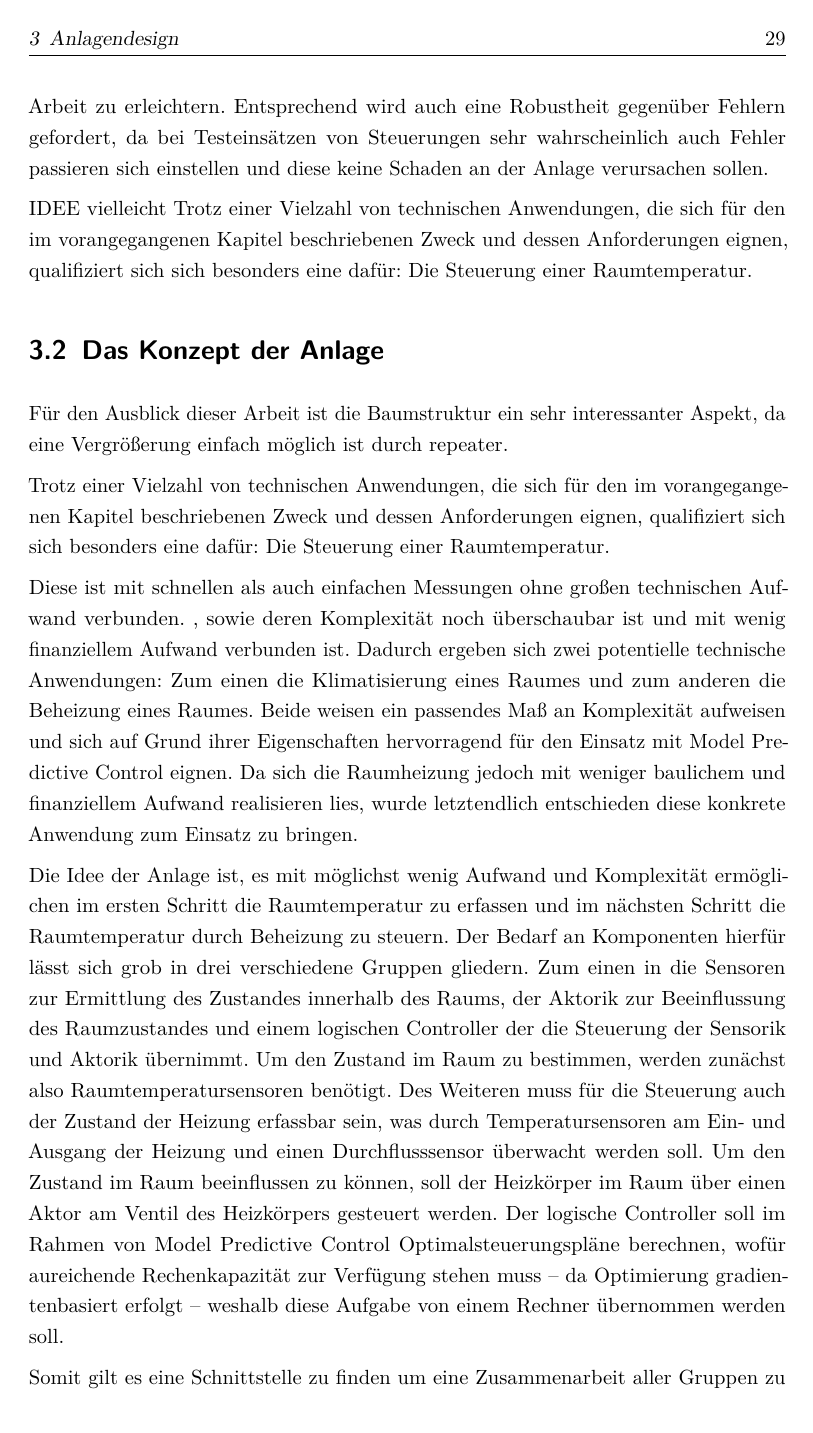
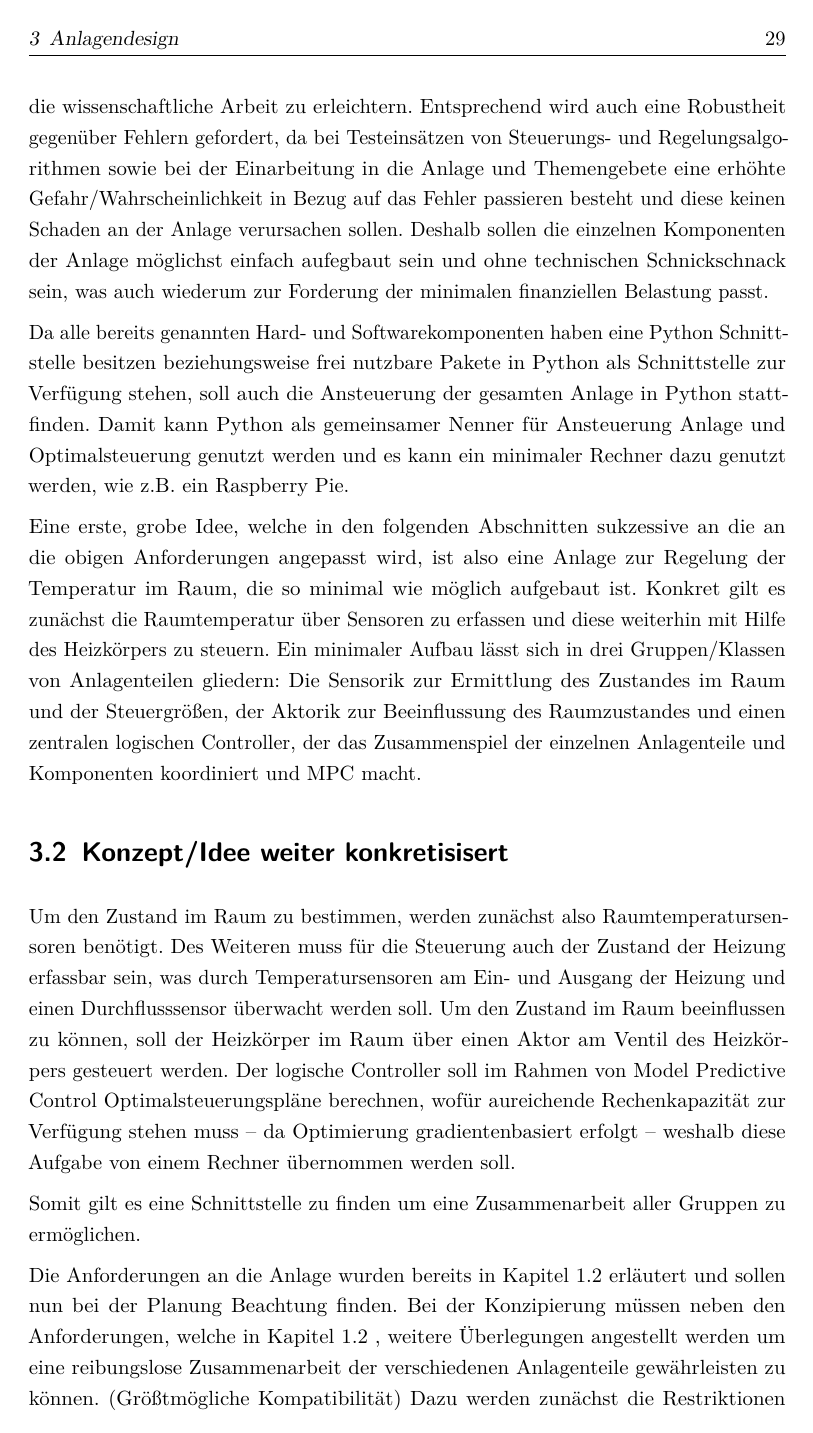
Before and after one commit to mada1019/t, a LaTeX thesis (docs/thesis-doc.tex, which reads docs/kapitel/03-anlage.tex): page 39 of 56. The pictures show the PDF file docs/thesis-doc.pdf that the author committed with the source.

Commit message:
progress anlage

```diff
--- a/docs/kapitel/03-anlage.tex
+++ b/docs/kapitel/03-anlage.tex
@@ -198,2 +194,9 @@ Deshalb muss nach einem Kompromiss zwischen Verständlichkeit und Komplexität g
+Außerdem sollen eine hohe Funktionalität gegeben sein, dass heißt eine möglichst wartungsarm und Fehlerquellen auszuschließen und damit die wissenschaftliche Arbeit zu erleichtern. Entsprechend wird auch eine Robustheit gegenüber Fehlern gefordert, da bei Testeinsätzen von Steuerungs- und Regelungsalgorithmen sowie bei der Einarbeitung in die Anlage und Themengebete eine erhöhte Gefahr/Wahrscheinlichkeit in Bezug auf das Fehler passieren besteht und diese keinen Schaden an der Anlage verursachen sollen. Deshalb sollen die einzelnen Komponenten der Anlage möglichst einfach aufegbaut sein und ohne technischen Schnickschnack sein, was auch wiederum zur Forderung der minimalen finanziellen Belastung passt.
 
-Um das Vergleichen von Ergebnissen zu ermöglichen und weitestgehend zu vereinfachen, sollen die Reaktionen auf Veränderungen schnell stattfinden\footnote{Im Kontext von thermischen Systemen heißt schnell im Minutenbereich} und einfach zu messen sein. Das bedeutet konkret, dass die Anlage und Raumtemperatur zum einen \Gun schnell\Gob eine Reaktion auf Steuerungsimpulse zeigen soll, zum anderen soll die Reaktion einfach, dass heißt ohne großen technischen und monetären Aufwand und möglichst direkt, messbar sein.
+Da alle bereits genannten Hard- und Softwarekomponenten haben eine Python Schnittstelle besitzen beziehungsweise frei nutzbare Pakete in Python als Schnittstelle zur Verfügung stehen, soll auch die Ansteuerung der gesamten Anlage in Python stattfinden. Damit kann Python als gemeinsamer Nenner für Ansteuerung Anlage und Optimalsteuerung genutzt werden und es kann ein minimaler Rechner dazu genutzt werden, wie z.B. ein Raspberry Pie.
+
+
+\section{Idee}
+Eine erste, grobe Idee, welche in den folgenden Abschnitten sukzessive an die an die obigen Anforderungen angepasst wird, ist also eine Anlage zur Regelung der Temperatur im Raum, die so minimal wie möglich aufgebaut ist. Konkret gilt es zunächst die Raumtemperatur über Sensoren zu erfassen und diese weiterhin mit Hilfe des Heizkörpers zu steuern. Ein minimaler Aufbau lässt sich in drei Gruppen/Klassen von Anlagenteilen gliedern: Die Sensorik zur Ermittlung des Zustandes im Raum und der Steuergrößen, der Aktorik zur Beeinflussung des Raumzustandes und einen zentralen logischen Controller, der das Zusammenspiel der einzelnen Anlagenteile und Komponenten koordiniert und MPC macht.
+
+\section{Idee weiter konkretisisert}
@@ -206,19 +216,3 @@ Die letzte, sehr wichtige, abgeleitete Anforderung ist eine hohe Funktionalität
-IDEE vielleicht
-Trotz einer Vielzahl von technischen Anwendungen, die sich für den im vorangegangenen Kapitel beschriebenen Zweck und dessen Anforderungen eignen, qualifiziert sich  sich besonders eine dafür: Die Steuerung einer Raumtemperatur.
-
-
-\section{Das Konzept der Anlage}
-
- Für den Ausblick dieser Arbeit ist die Baumstruktur ein sehr interessanter Aspekt, da eine Vergrößerung einfach möglich ist durch repeater.
-
-
-Trotz einer Vielzahl von technischen Anwendungen, die sich für den im vorangegangenen Kapitel beschriebenen Zweck und dessen Anforderungen eignen, qualifiziert sich  sich besonders eine dafür: Die Steuerung einer Raumtemperatur.
-
-Diese ist mit schnellen als auch einfachen Messungen ohne großen technischen Aufwand verbunden.
-, sowie deren Komplexität noch überschaubar ist und mit wenig finanziellem Aufwand verbunden ist. Dadurch ergeben sich zwei potentielle technische Anwendungen: Zum einen die Klimatisierung eines Raumes und zum anderen die Beheizung eines Raumes. Beide weisen ein passendes Maß an Komplexität aufweisen und sich auf Grund ihrer Eigenschaften hervorragend für den Einsatz mit \acrlong{mpc} eignen. Da sich die Raumheizung jedoch mit weniger baulichem und finanziellem Aufwand realisieren lies, wurde letztendlich entschieden diese konkrete Anwendung zum Einsatz zu bringen.
-
-
-Die Idee der Anlage ist, es mit möglichst wenig Aufwand und Komplexität ermöglichen im ersten Schritt die Raumtemperatur zu erfassen und im nächsten Schritt die Raumtemperatur durch Beheizung zu steuern. Der Bedarf an Komponenten hierfür lässt sich grob in drei verschiedene Gruppen gliedern. Zum einen in die Sensoren zur Ermittlung des Zustandes innerhalb des Raums, der Aktorik zur Beeinflussung des Raumzustandes und einem logischen Controller der die Steuerung der Sensorik und Aktorik übernimmt.
 Um den Zustand im Raum zu bestimmen, werden zunächst also Raumtemperatursensoren benötigt. Des Weiteren muss für die Steuerung auch der Zustand der Heizung erfassbar sein, was durch Temperatursensoren am Ein- und Ausgang der Heizung und einen Durchflusssensor überwacht werden soll.
 Um den Zustand im Raum beeinflussen zu können, soll der Heizkörper im Raum über einen Aktor am Ventil des Heizkörpers gesteuert werden.
 Der logische Controller soll im Rahmen von \acrlong{mpc} Optimalsteuerungspläne berechnen, wofür aureichende Rechenkapazität zur Verfügung stehen muss -- da Optimierung gradientenbasiert erfolgt -- weshalb diese Aufgabe von einem Rechner übernommen werden soll.
```
Also changed, not shown: docs/thesis-doc.pdf, docs/kapitel/03-anlage.tex (47 more changed lines), 2 other files.
